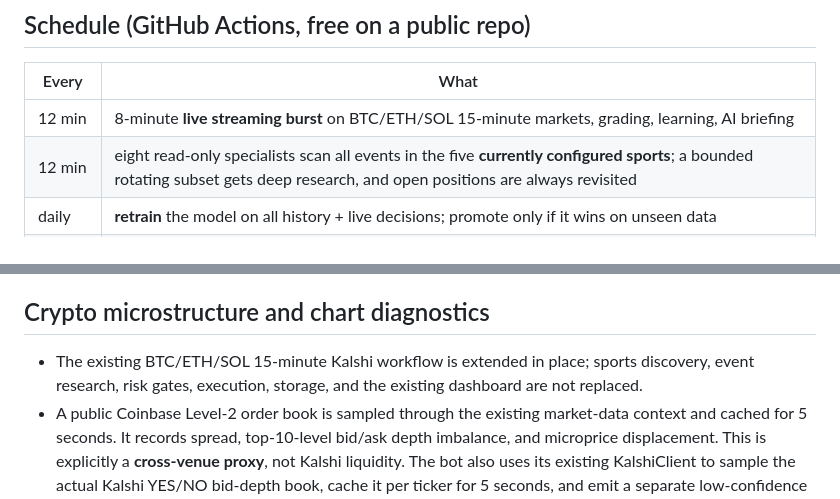
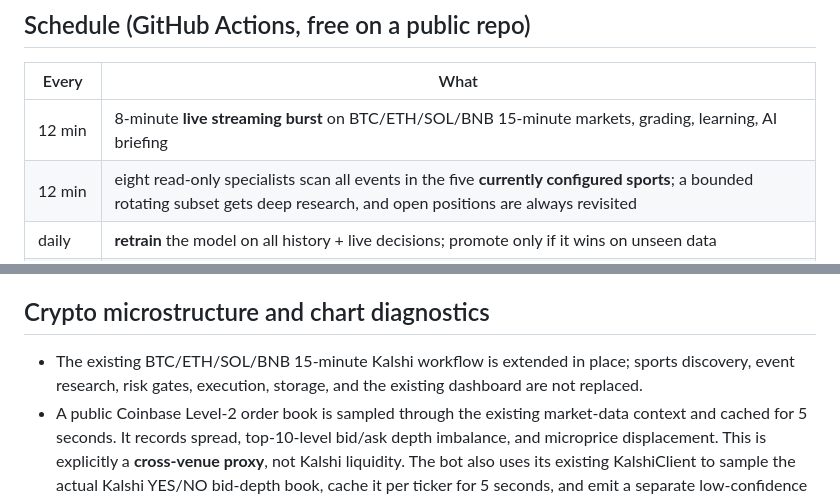
Before and after one commit to dtmiescke/kalshi-bot, a Markdown page: README.md, 2 parts joined by grey strips. GitHub-like rendering.

Commit message:
Update crypto coverage documentation for BNB

```diff
--- a/README.md
+++ b/README.md
@@ -11,7 +11,7 @@ on unseen data** (crypto).
 ## Schedule (GitHub Actions, free on a public repo)
 | Every | What |
 |---|---|
-| 12 min | 8-minute **live streaming burst** on BTC/ETH/SOL 15-minute markets, grading, learning, AI briefing |
+| 12 min | 8-minute **live streaming burst** on BTC/ETH/SOL/BNB 15-minute markets, grading, learning, AI briefing |
 | 12 min | eight read-only specialists scan all events in the five **currently configured sports**; a bounded rotating subset gets deep research, and open positions are always revisited |
 | daily | **retrain** the model on all history + live decisions; promote only if it wins on unseen data |
 | weekly | download fresh real Kalshi history |
@@ -65,7 +65,7 @@ monitors their live books and signals rather than placing a forced bet at each b
 - The fleet's fast coverage scan runs over the full eligible event set. Expensive per-market history and research is capped by `SPORTS_SCAN_EVENT_BUDGET` (default 150 events) and `SPORTS_SCAN_MARKET_BUDGET` (default 100 markets) so the scheduled job can finish and persist memory. Increase budgets only after observing runtime; held events bypass the deep-market cap.
 
 ## Crypto microstructure and chart diagnostics
-- The existing BTC/ETH/SOL 15-minute Kalshi workflow is extended in place; sports discovery, event research, risk gates, execution, storage, and the existing dashboard are not replaced.
+- The existing BTC/ETH/SOL/BNB 15-minute Kalshi workflow is extended in place; sports discovery, event research, risk gates, execution, storage, and the existing dashboard are not replaced.
 - A public Coinbase Level-2 order book is sampled through the existing market-data context and cached for 5 seconds. It records spread, top-10-level bid/ask depth imbalance, and microprice displacement. This is explicitly a **cross-venue proxy**, not Kalshi liquidity. The bot also uses its existing KalshiClient to sample the actual Kalshi YES/NO bid-depth book, cache it per ticker for 5 seconds, and emit a separate low-confidence depth reading. Neither book is a standalone trade trigger.
 - The existing stable OHLCV feature pipeline already calculates multi-timeframe returns, RSI, EMA trend, MACD histogram, ADX, Bollinger bands, ATR, VWAP distance, OBV slope, volume spikes, and volatility regime. Those features remain unchanged so the training/live feature schema does not silently drift. A compact indicator snapshot is exposed alongside the existing crypto research info.
 - Crypto research info includes a TradingView chart link for the matching Coinbase spot pair. This is a chart hand-off, not a claim that TradingView supplies an official free market-data API to this bot.
```
